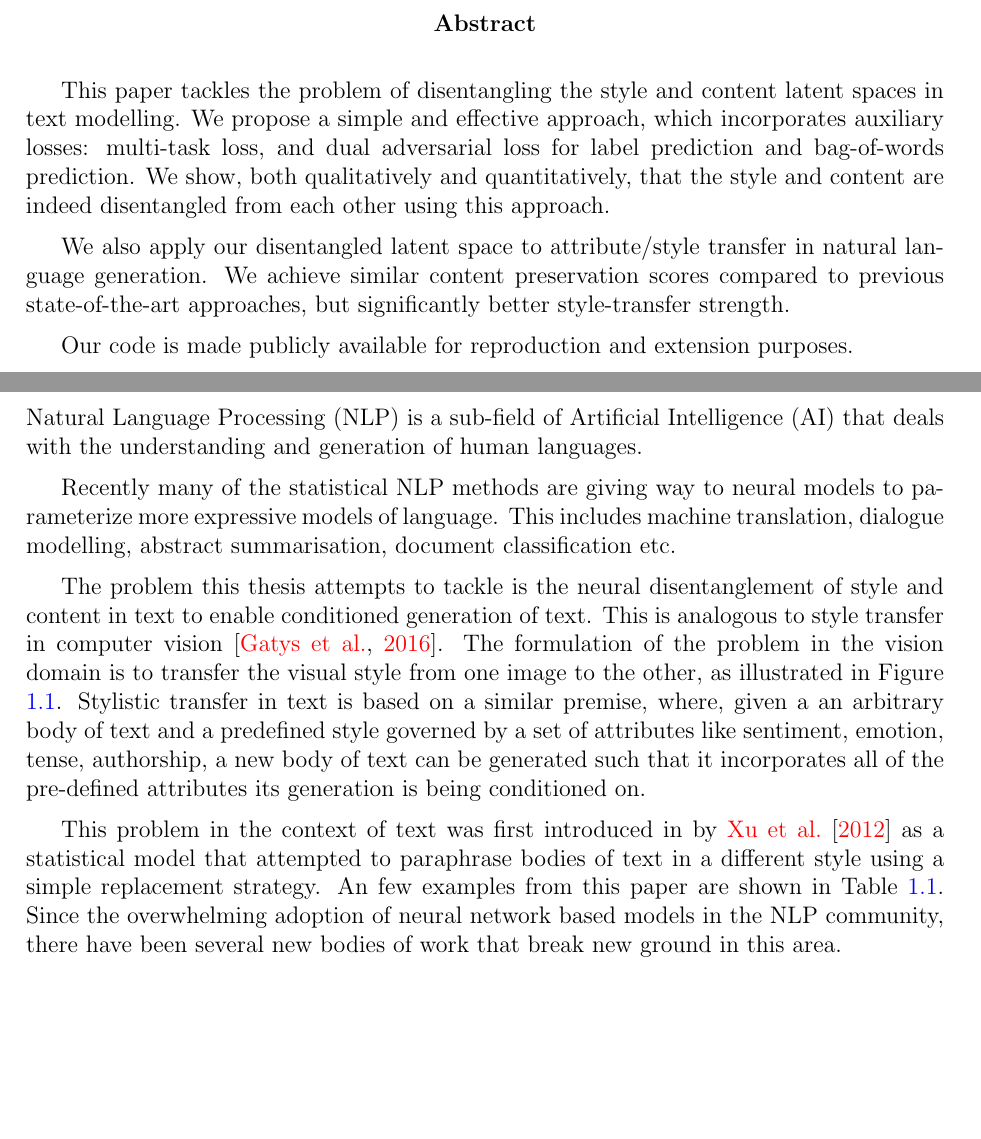
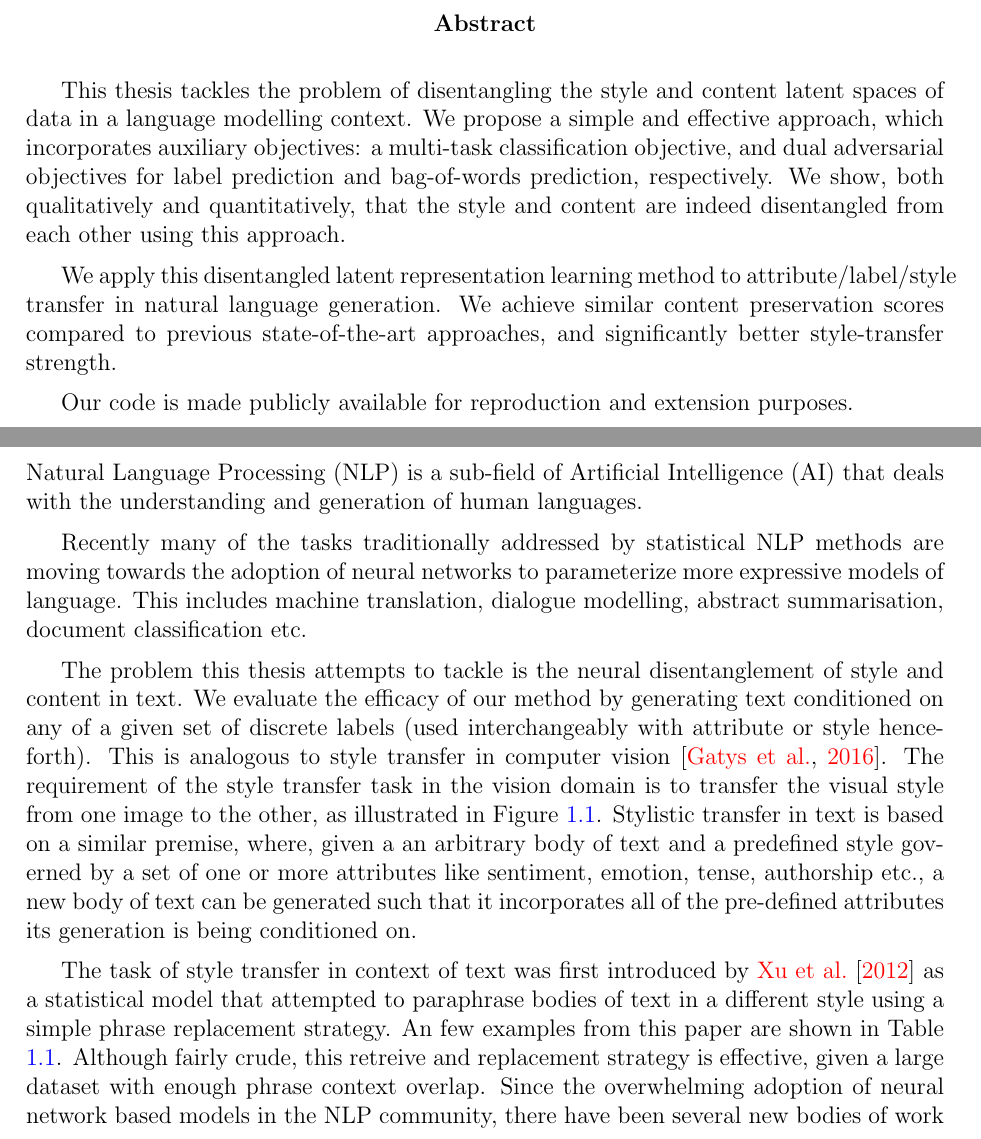
Before and after one commit to vineetjohn/uwaterloo-mmath-cs-thesis, a LaTeX thesis (uw-ethesis.tex, which reads chapters/00-abstract.tex, chapters/01-introduction.tex): two parts of pages 3 and 12 of 76, joined at a grey line, cut so that both start at the same text, the shorter picture padded with empty space. Compiled offline with pdfLaTeX.

Commit message:
Fix typographical errors for chapter 0 through 1

```diff
--- a/chapters/00-abstract.tex
+++ b/chapters/00-abstract.tex
@@ -1,5 +1,5 @@
-This paper tackles the problem of disentangling the style and content latent spaces in text modelling. We propose a simple and effective approach, which incorporates auxiliary losses: multi-task loss, and dual adversarial loss for label prediction and bag-of-words prediction. We show, both qualitatively and quantitatively, that the style and content are indeed disentangled from each other using this approach.
+This thesis tackles the problem of disentangling the style and content latent spaces of data in a language modelling context. We propose a simple and effective approach, which incorporates auxiliary objectives: a multi-task classification objective, and dual adversarial objectives for label prediction and bag-of-words prediction, respectively. We show, both qualitatively and quantitatively, that the style and content are indeed disentangled from each other using this approach.
 
-We also apply our disentangled latent space to attribute/style transfer in natural language generation. We achieve similar content preservation scores compared to previous state-of-the-art approaches, but significantly better style-transfer strength.
+We apply this disentangled latent representation learning method to attribute/label/style transfer in natural language generation. We achieve similar content preservation scores compared to previous state-of-the-art approaches, and significantly better style-transfer strength.
 
 Our code is made publicly available for reproduction and extension purposes.
--- a/chapters/01-introduction.tex
+++ b/chapters/01-introduction.tex
@@ -1,8 +1,8 @@
 Natural Language Processing (NLP) is a sub-field of Artificial Intelligence (AI) that deals with the understanding and generation of human languages.
 
-Recently many of the statistical NLP methods are giving way to neural models to parameterize more expressive models of language. This includes machine translation, dialogue modelling, abstract summarisation, document classification etc.
+Recently many of the tasks traditionally addressed by statistical NLP methods are moving towards the adoption of neural networks to parameterize more expressive models of language. This includes machine translation, dialogue modelling, abstract summarisation, document classification etc.
 
-The problem this thesis attempts to tackle is the neural disentanglement of style and content in text to enable conditioned generation of text. This is analogous to style transfer in computer vision \citep{gatys2016image}. The formulation of the problem in the vision domain is to transfer the visual style from one image to the other, as illustrated in Figure \ref{fig:style-transfer-vision}. Stylistic transfer in text is based on a similar premise, where, given a an arbitrary body of text and a predefined style governed by a set of attributes like sentiment, emotion, tense, authorship, a new body of text can be generated such that it incorporates all of the pre-defined attributes its generation is being conditioned on.
+The problem this thesis attempts to tackle is the neural disentanglement of style and content in text. We evaluate the efficacy of our method by generating text conditioned on any of a given set of discrete labels (used interchangeably with attribute or style henceforth). This is analogous to style transfer in computer vision \citep{gatys2016image}. The requirement of the style transfer task in the vision domain is to transfer the visual style from one image to the other, as illustrated in Figure \ref{fig:style-transfer-vision}. Stylistic transfer in text is based on a similar premise, where, given a an arbitrary body of text and a predefined style governed by a set of one or more attributes like sentiment, emotion, tense, authorship etc., a new body of text can be generated such that it incorporates all of the pre-defined attributes its generation is being conditioned on.
 
 \begin{figure}[ht]
 	\centering
@@ -40,7 +40,7 @@ The problem this thesis attempts to tackle is the neural disentanglement of styl
 	\label{tab:paraphrasing-for-style-results}
 \end{table}
 
-This problem in the context of text was first introduced in by \cite{xu2012paraphrasing} as a statistical model that attempted to paraphrase bodies of text in a different style using a simple replacement strategy. An few examples from this paper are shown in Table \ref{tab:paraphrasing-for-style-results}. Since the overwhelming adoption of neural network based models in the NLP community, there have been several new bodies of work that break new ground in this area.
+The task of style transfer in context of text was first introduced by \cite{xu2012paraphrasing} as a statistical model that attempted to paraphrase bodies of text in a different style using a simple phrase replacement strategy. An few examples from this paper are shown in Table \ref{tab:paraphrasing-for-style-results}. Although fairly crude, this retreive and replacement strategy is effective, given a large dataset with enough phrase context overlap. Since the overwhelming adoption of neural network based models in the NLP community, there have been several new bodies of work that break new ground in this area. These are discussed in the chapter dedicated to related works.
 
 
 \section{Problem Statement}
```
Also changed, not shown: chapters/00-acknowledgements.tex (line endings or trailing spaces), chapters/01-introduction.tex (2 more changed lines).
